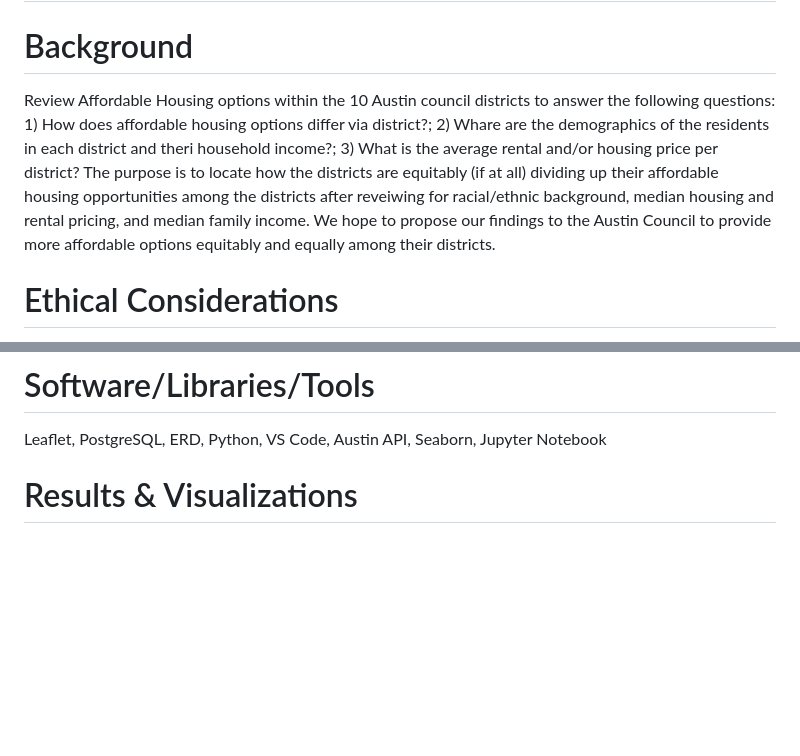
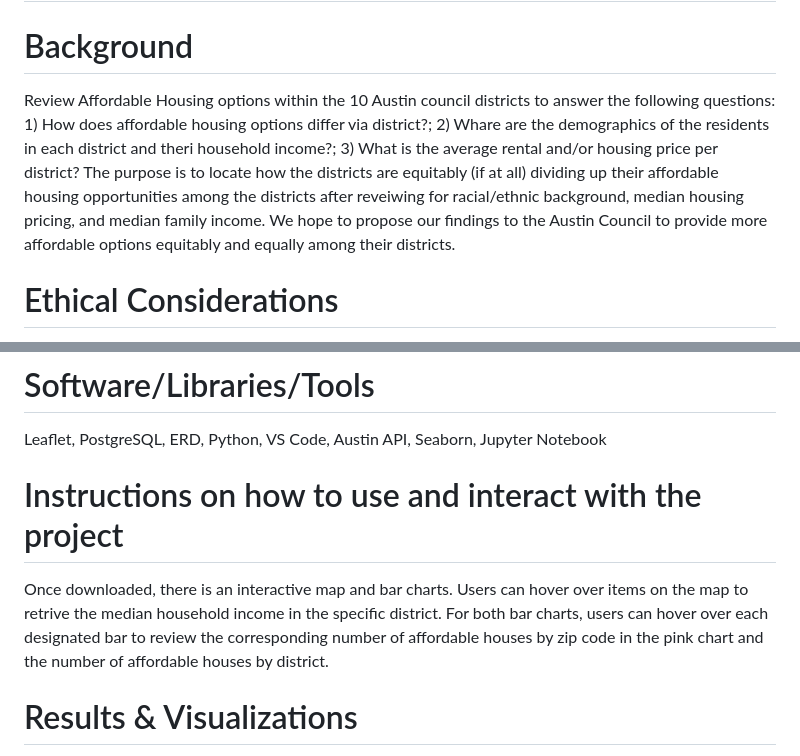
Before and after one commit to parrisburton715/affordable_housing, a Markdown page: README.md, 2 parts joined by grey strips. Rendered like a GitHub page; blank space fills up the shorter version.

```diff
--- a/README.md
+++ b/README.md
@@ -1,13 +1,16 @@
 # Project 3 Affordable Housing Options By Austin Council District
 
 # Background
-Review Affordable Housing options within the 10 Austin council districts to answer the following questions: 1) How does affordable housing options differ via district?; 2) Whare are the demographics of the residents in each district and theri household income?; 3) What is the average rental and/or housing price per district? The purpose is to locate how the districts are equitably (if at all) dividing up their affordable housing opportunities among the districts after reveiwing for racial/ethnic background, median housing and rental pricing, and median family income. We hope to propose our findings to the Austin Council to provide more affordable options equitably and equally among their districts.
+Review Affordable Housing options within the 10 Austin council districts to answer the following questions: 1) How does affordable housing options differ via district?; 2) Whare are the demographics of the residents in each district and theri household income?; 3) What is the average rental and/or housing price per district? The purpose is to locate how the districts are equitably (if at all) dividing up their affordable housing opportunities among the districts after reveiwing for racial/ethnic background, median housing pricing, and median family income. We hope to propose our findings to the Austin Council to provide more affordable options equitably and equally among their districts.
 
 # Ethical Considerations
 In conducting this project, several ethical considerations were made to ensure responsible data use and analysis. The data used is from 2023 and includes census data and affordable housing information provided by the City of Austin. While census data is comprehensive, it may not include all qualified individuals. We ensured the data was clean and accurate by removing any excess columns and verifying the information before analysis. Personal addresses were initially included in the Affordable Housing Inventory (AHI) file. To protect individuals' privacy, these addresses were scrubbed to ensure anonymity in our final files. This step was crucial to prevent any potential misuse of sensitive information. Efforts were made to ensure that our analysis fairly represents all demographics within each district. This includes considering racial/ethnic backgrounds, median family income, and housing prices to provide a comprehensive and unbiased overview of affordable housing distribution. We maintain transparency in our methodology and processes, providing clear documentation and instructions for replicating the analysis. Our goal is to be accountable to the communities affected by our findings and to the Austin Council, to whom we will propose our recommendations for more equitable housing options.
 
 # Software/Libraries/Tools
 Leaflet, PostgreSQL, ERD, Python, VS Code, Austin API, Seaborn, Jupyter Notebook
+
+# Instructions on how to use and interact with the project
+Once downloaded, there is an interactive map and bar charts. Users can hover over items on the map to retrive the median household income in the specific district. For both bar charts, users can hover over each designated bar to review the corresponding number of affordable houses by zip code in the pink chart and the number of affordable houses by district.
 
 # Results & Visualizations
 After running our analyses, the following results were found:
```
